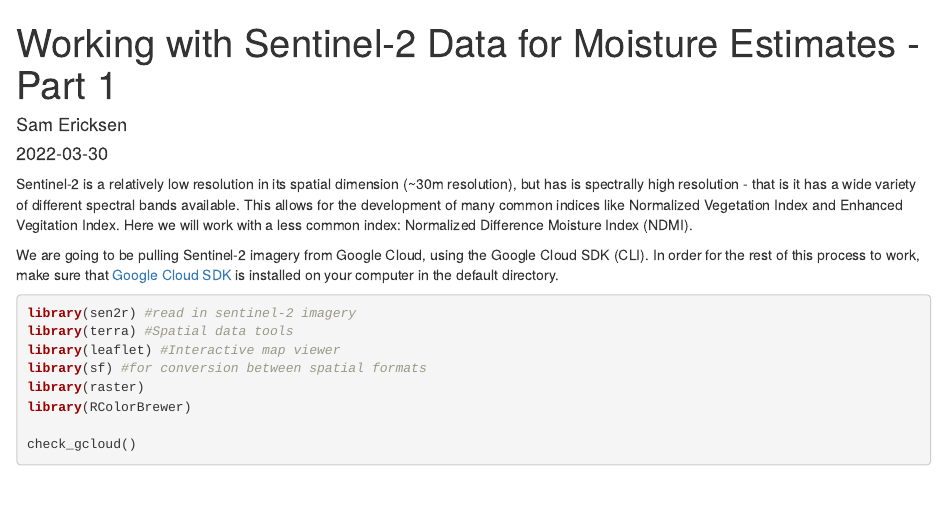
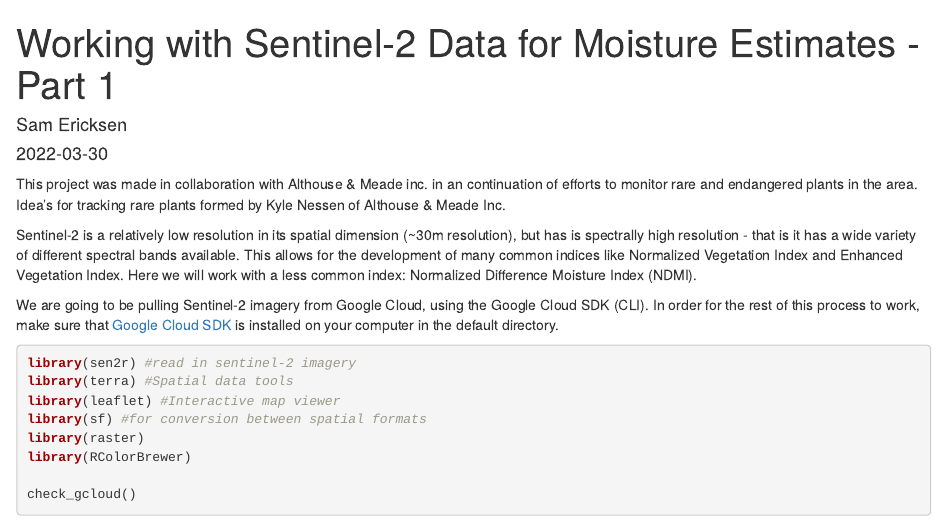
Before and after one commit to samshott/NumbersInNature, an R Markdown document (content/posts/2022-04-05-working-with-sentinel-2-data-for-moisture-estimates/index.en-us.Rmd): the page in a window 1100 px wide, from its top. Rendered offline with R 4.5, knitr and Pandoc, with nearby package versions; some code elsewhere in the file could not run offline.

Commit message:
Added A&M note
credit A&M and Kyle with colab on Soil Moisture Project

````diff
--- a/content/posts/2022-04-05-working-with-sentinel-2-data-for-moisture-estimates/index.en-us.Rmd
+++ b/content/posts/2022-04-05-working-with-sentinel-2-data-for-moisture-estimates/index.en-us.Rmd
@@ -17,7 +17,9 @@ tags:
 knitr::opts_chunk$set(echo = TRUE, fig.align = "center")
 ```
 
-Sentinel-2 is a relatively low resolution in its spatial dimension (\~30m resolution), but has is spectrally high resolution - that is it has a wide variety of different spectral bands available. This allows for the development of many common indices like Normalized Vegetation Index and Enhanced Vegitation Index. Here we will work with a less common index: Normalized Difference Moisture Index (NDMI).
+This project was made in collaboration with Althouse & Meade inc. in an continuation of efforts to monitor rare and endangered plants in the area. Idea's for tracking rare plants formed by Kyle Nessen of Althouse & Meade Inc.
+
+Sentinel-2 is a relatively low resolution in its spatial dimension (\~30m resolution), but has is spectrally high resolution - that is it has a wide variety of different spectral bands available. This allows for the development of many common indices like Normalized Vegetation Index and Enhanced Vegetation Index. Here we will work with a less common index: Normalized Difference Moisture Index (NDMI).
 
 We are going to be pulling Sentinel-2 imagery from Google Cloud, using the Google Cloud SDK (CLI). In order for the rest of this process to work, make sure that [Google Cloud SDK](https://cloud.google.com/sdk/docs/install) is installed on your computer in the default directory.
 
````
Also changed, not shown: content/posts/2022-04-05-working-with-sentinel-2-data-for-moisture-estimates/index.en-us.html, 1 other file.
